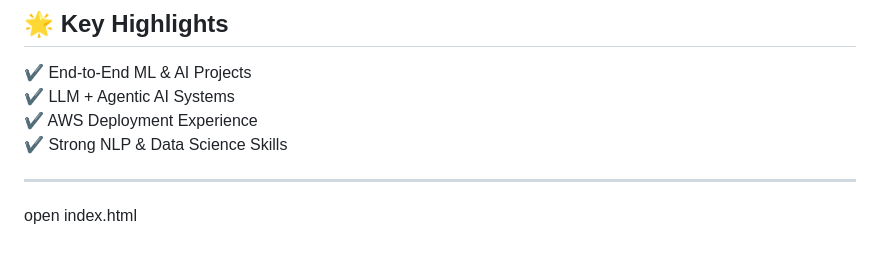
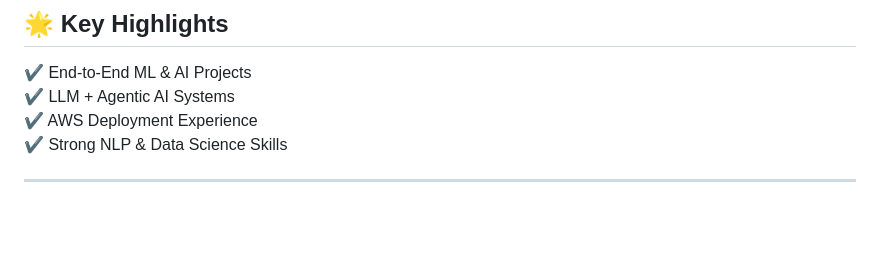
Before and after one commit to nikhilborade0412/nikhilborade0412.github.io, a Markdown page: README.md, the part around the change. GitHub-like rendering; blank space fills up the shorter version.

Commit message:
Initial Commit

```diff
--- a/README.md
+++ b/README.md
@@ -159,4 +159,3 @@ Grade: A
 ✔ Strong NLP & Data Science Skills
 
 ---
-open index.html
```
